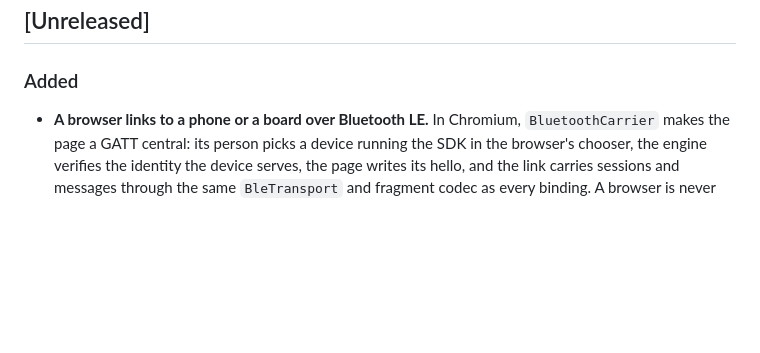
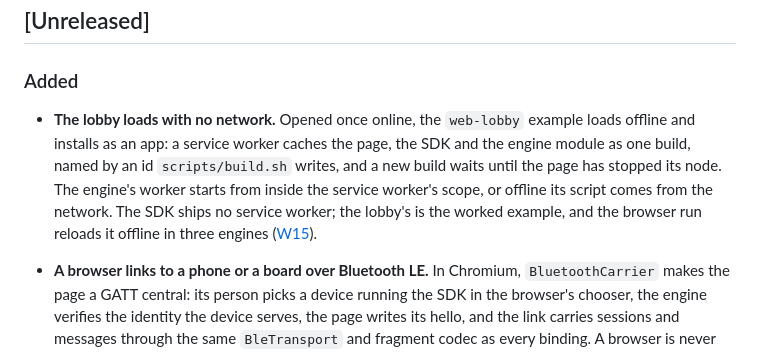
Before and after one commit to Offline-Protocol/offline-protocol-sdk, a Markdown page: CHANGELOG.md, the part around the change. Rendered like a GitHub page; blank space fills up the shorter version.

```diff
--- a/CHANGELOG.md
+++ b/CHANGELOG.md
@@ -14,6 +14,16 @@ archived by series under [docs/changelog/](docs/changelog/); see the
 ## [Unreleased]
 
 ### Added
+
+- **The lobby loads with no network.** Opened once online, the
+  `web-lobby` example loads offline and installs as an app: a service worker
+  caches the page, the SDK and the engine module as one build, named by an
+  id `scripts/build.sh` writes, and a new build waits until the page has
+  stopped its node. The engine's worker starts from inside the service
+  worker's scope, or offline its script comes from the network. The SDK
+  ships no service worker; the lobby's is the worked example, and the
+  browser run reloads it offline in three engines
+  ([W15](docs/bridges/web.md#w15-a-page-that-loads-offline-caches-one-build-whole)).
 
 - **A browser links to a phone or a board over Bluetooth LE.** In
   Chromium, `BluetoothCarrier` makes the page a GATT central: its person
```
Also changed, not shown: docs/bridges/web.md (+53 -0 lines).
